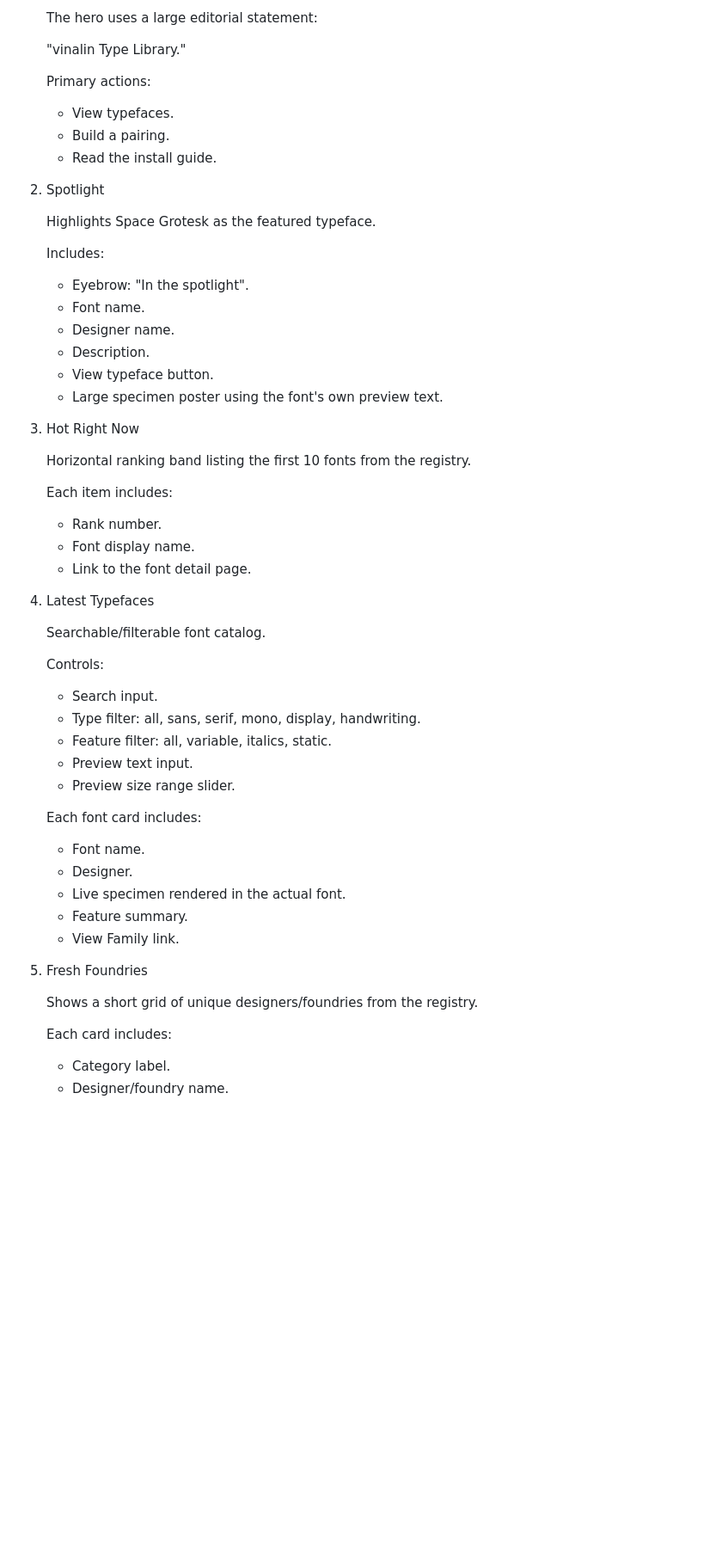
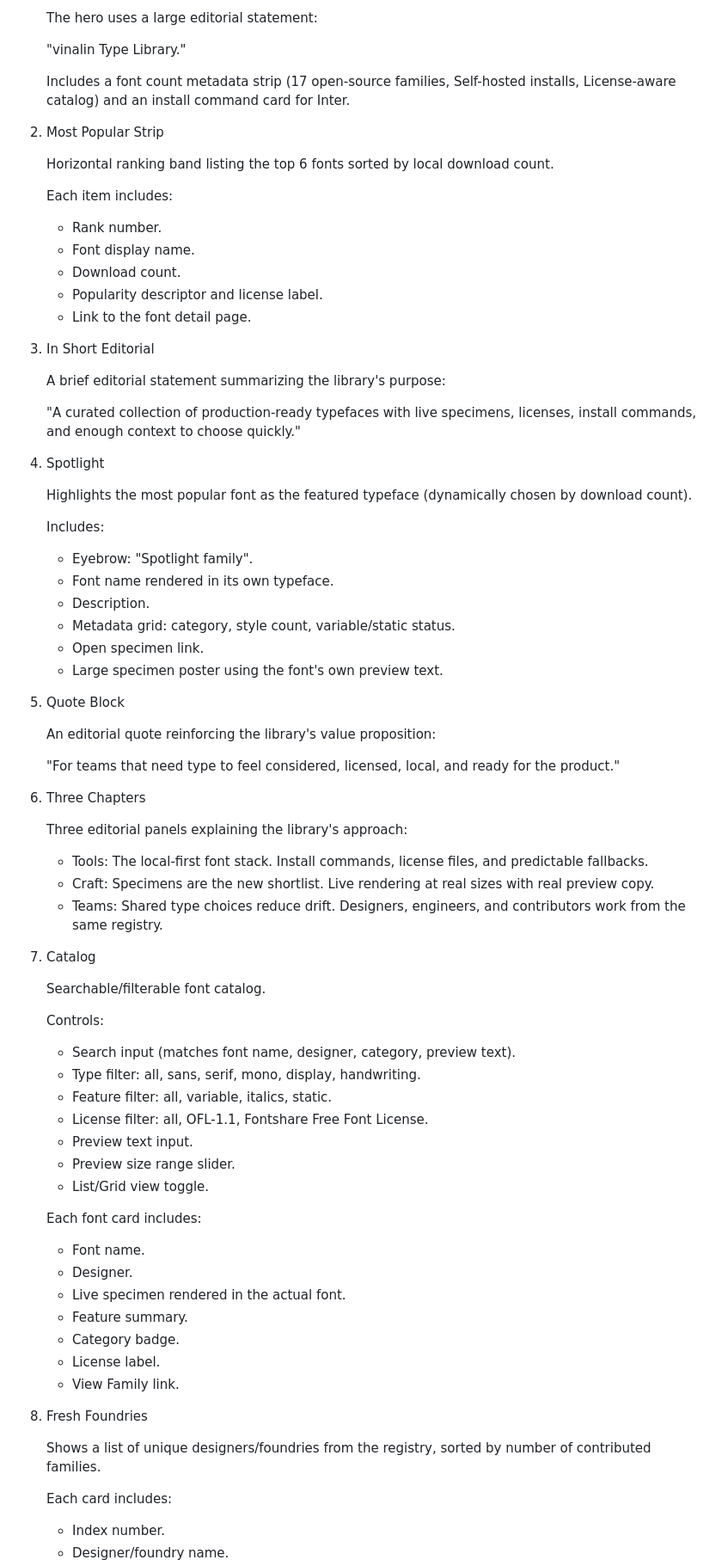
Before and after one commit to thisisbremlo/vinalin, a Markdown page: content.md, the part around one of its changes. Shown at 86% size. Drawn GitHub-style; blank space fills up the shorter version.

```diff
--- a/content.md
+++ b/content.md
@@ -113,46 +115,66 @@ Sections:
 
    "vinalin Type Library."
 
-   Primary actions:
+   Includes a font count metadata strip (17 open-source families, Self-hosted installs, License-aware catalog) and an install command card for Inter.
 
-   - View typefaces.
-   - Build a pairing.
-   - Read the install guide.
+2. Most Popular Strip
 
-2. Spotlight
-
-   Highlights Space Grotesk as the featured typeface.
-
-   Includes:
-
-   - Eyebrow: "In the spotlight".
-   - Font name.
-   - Designer name.
-   - Description.
-   - View typeface button.
-   - Large specimen poster using the font's own preview text.
-
-3. Hot Right Now
-
-   Horizontal ranking band listing the first 10 fonts from the registry.
+   Horizontal ranking band listing the top 6 fonts sorted by local download count.
 
    Each item includes:
 
    - Rank number.
    - Font display name.
+   - Download count.
+   - Popularity descriptor and license label.
    - Link to the font detail page.
 
-4. Latest Typefaces
+3. In Short Editorial
+
+   A brief editorial statement summarizing the library's purpose:
+
+   "A curated collection of production-ready typefaces with live specimens, licenses, install commands, and enough context to choose quickly."
+
+4. Spotlight
+
+   Highlights the most popular font as the featured typeface (dynamically chosen by download count).
+
+   Includes:
+
+   - Eyebrow: "Spotlight family".
+   - Font name rendered in its own typeface.
+   - Description.
+   - Metadata grid: category, style count, variable/static status.
+   - Open specimen link.
+   - Large specimen poster using the font's own preview text.
+
+5. Quote Block
+
+   An editorial quote reinforcing the library's value proposition:
+
+   "For teams that need type to feel considered, licensed, local, and ready for the product."
+
+6. Three Chapters
+
+   Three editorial panels explaining the library's approach:
+
+   - Tools: The local-first font stack. Install commands, license files, and predictable fallbacks.
+   - Craft: Specimens are the new shortlist. Live rendering at real sizes with real preview copy.
+   - Teams: Shared type choices reduce drift. Designers, engineers, and contributors work from the same registry.
+
+7. Catalog
 
    Searchable/filterable font catalog.
 
    Controls:
 
-   - Search input.
+   - Search input (matches font name, designer, category, preview text).
    - Type filter: all, sans, serif, mono, display, handwriting.
    - Feature filter: all, variable, italics, static.
+   - License filter: all, OFL-1.1, Fontshare Free Font License.
    - Preview text input.
    - Preview size range slider.
+   - List/Grid view toggle.
 
    Each font card includes:
 
@@ -160,13 +182,15 @@ Sections:
    - Designer.
    - Live specimen rendered in the actual font.
    - Feature summary.
+   - Category badge.
+   - License label.
    - View Family link.
 
-5. Fresh Foundries
+8. Fresh Foundries
 
-   Shows a short grid of unique designers/foundries from the registry.
+   Shows a list of unique designers/foundries from the registry, sorted by number of contributed families.
 
    Each card includes:
 
-   - Category label.
+   - Index number.
    - Designer/foundry name.
```
Also changed, not shown: other parts of content.md (+89 -78 lines).
